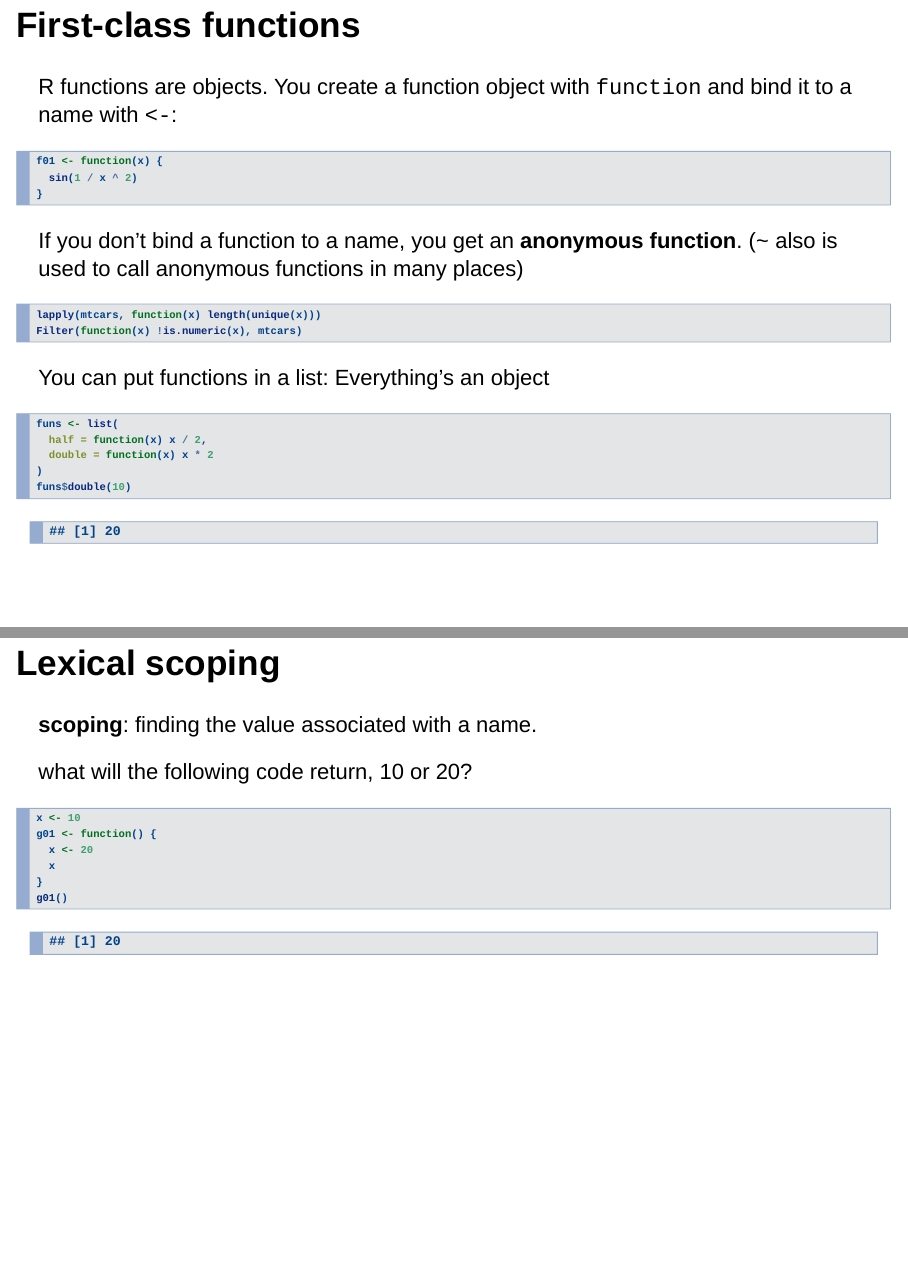
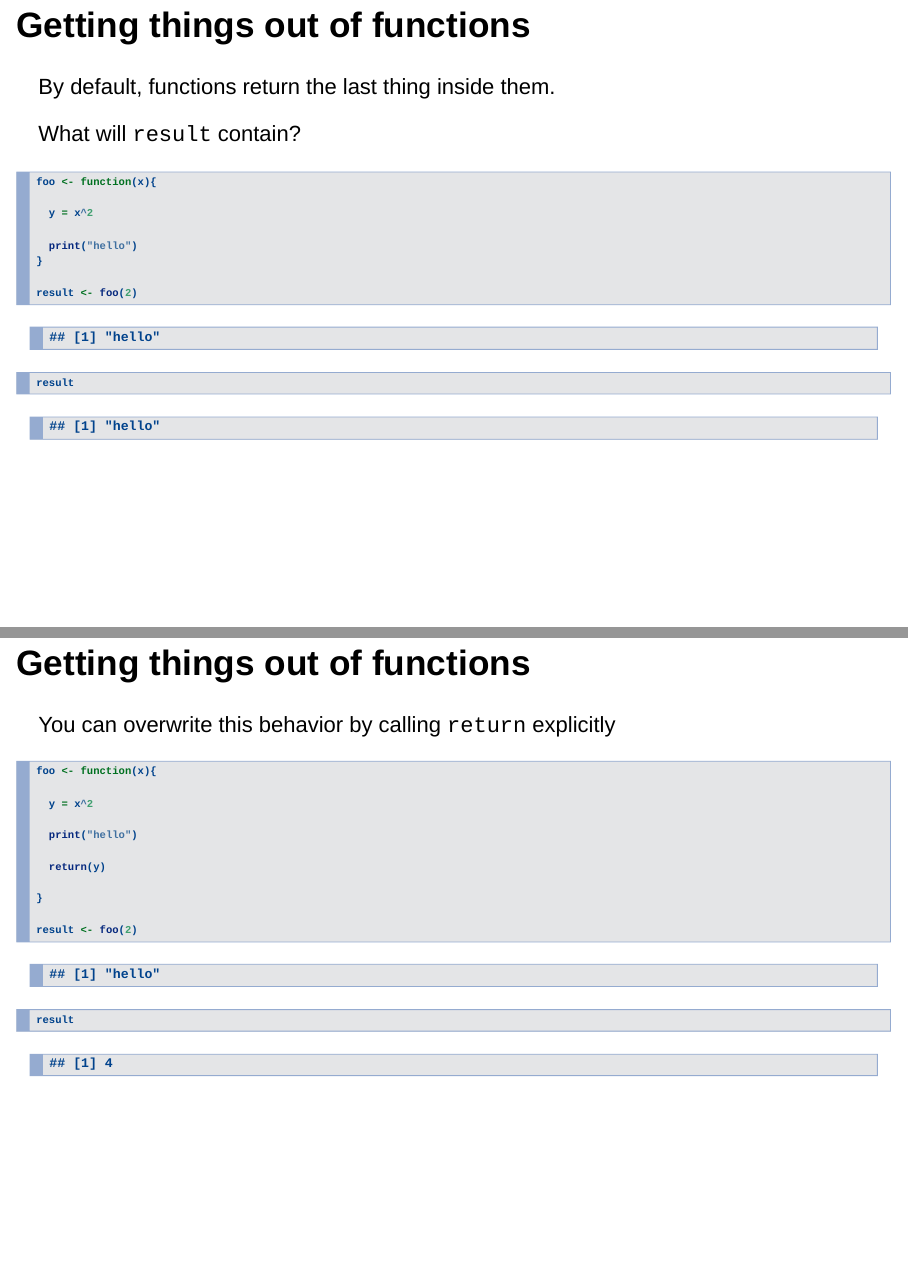
Before and after one commit to super-advanced-r-fall-2019/functional-programming, an R Markdown document (presentations/Functional programming_lecture-presentation.Rmd): pages 8 and 10 of 29 before the commit and pages 8 and 9 of 33 after it, joined at a grey line. Rendered offline with R 4.5, knitr and Pandoc, with nearby package versions; the gapminder table comes from the copy in Python's plotly package.

Commit message:
add explicit mention of how to get things out of functions

````diff
--- a/presentations/Functional programming_lecture-presentation.Rmd
+++ b/presentations/Functional programming_lecture-presentation.Rmd
@@ -74,3 +74,43 @@ foo()
 
 
 ```
+
+
+
+# Getting things out of functions
+
+By default, functions return the last thing inside them.
+
+What will `result` contain?
+
+
+```{r, echo=TRUE}
+foo <- function(x){
+
+  y = x^2
+
+  print("hello")
+}
+
+result <- foo(2)
+result
+```
+
+
+# Getting things out of functions
+
+You can overwrite this behavior by calling `return` explicitly
+
+```{r, echo = TRUE}
+foo <- function(x){
+
+  y = x^2
+
+  print("hello")
+
+  return(y)
+
+}
+
+result <- foo(2)
+result
````
Also changed, not shown: presentations/Functional-programming_lecture-presentation.html, presentations/Functional programming_lecture-presentation.Rmd (29 more changed lines).
